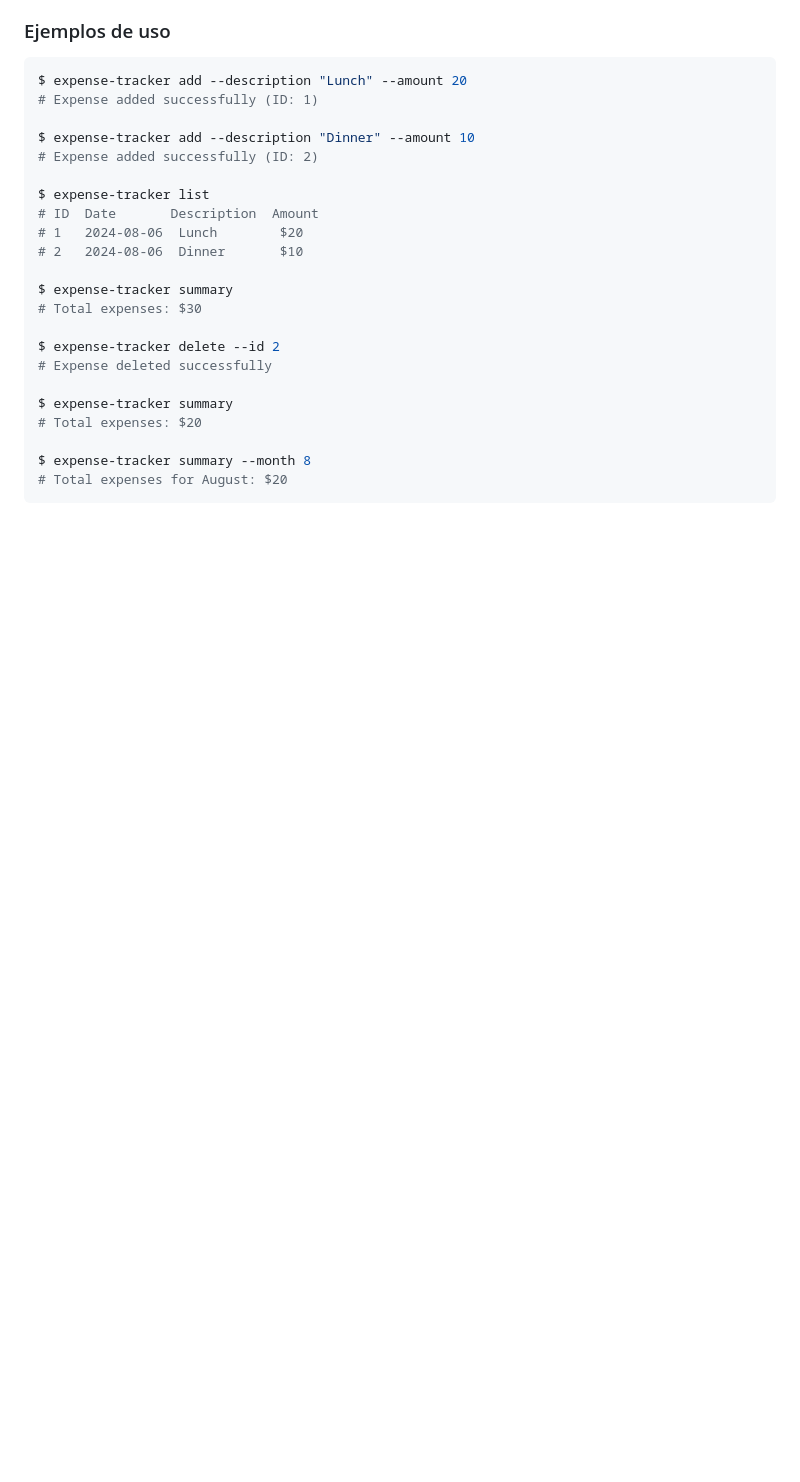
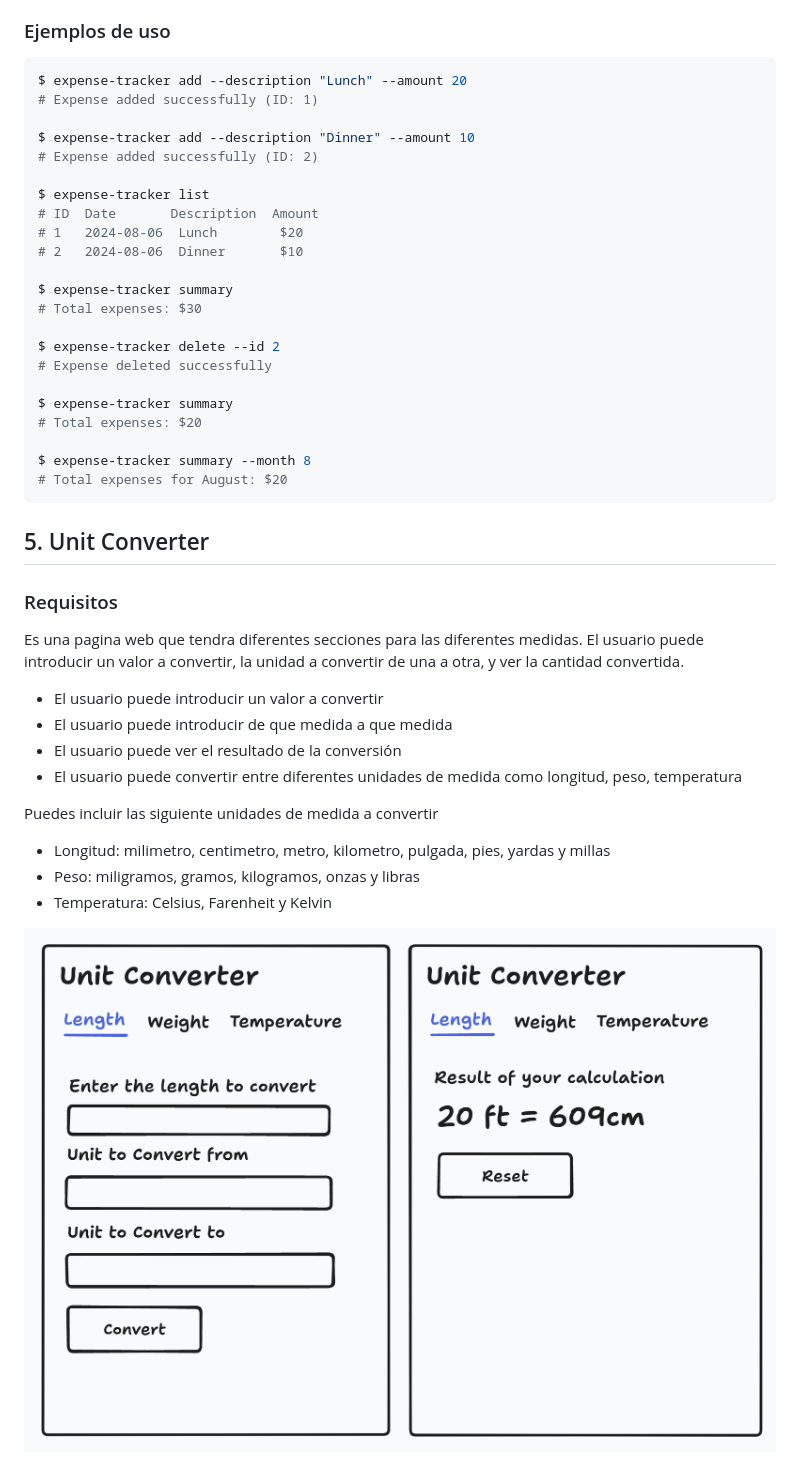
Before and after one commit to PezEjecutivo/NodeJS, a Markdown page: README.md, the part around the change. Rendered like a GitHub page; pictures changed too: image.png (added); blank space fills up the shorter version.

Commit message:
unit converter 70%

````diff
--- a/README.md
+++ b/README.md
@@ -120,3 +120,21 @@ $ expense-tracker summary
 $ expense-tracker summary --month 8
 # Total expenses for August: $20
 ```
+
+## 5. Unit Converter
+
+### Requisitos
+Es una pagina web que tendra diferentes secciones para las diferentes medidas. El usuario puede introducir un valor a convertir, la unidad a convertir de una a otra, y ver la cantidad convertida.
+
+- El usuario puede introducir un valor a convertir
+- El usuario puede introducir de que medida a que medida
+- El usuario puede ver el resultado de la conversión
+- El usuario puede convertir entre diferentes unidades de medida como longitud, peso, temperatura
+
+Puedes incluir las siguiente unidades de medida a convertir
+
+- Longitud: milimetro, centimetro, metro, kilometro, pulgada, pies, yardas y millas
+- Peso: miligramos, gramos, kilogramos, onzas y libras
+- Temperatura: Celsius, Farenheit y Kelvin
+
+![alt text](image.png)
````
Also changed, not shown: 7 other files.
